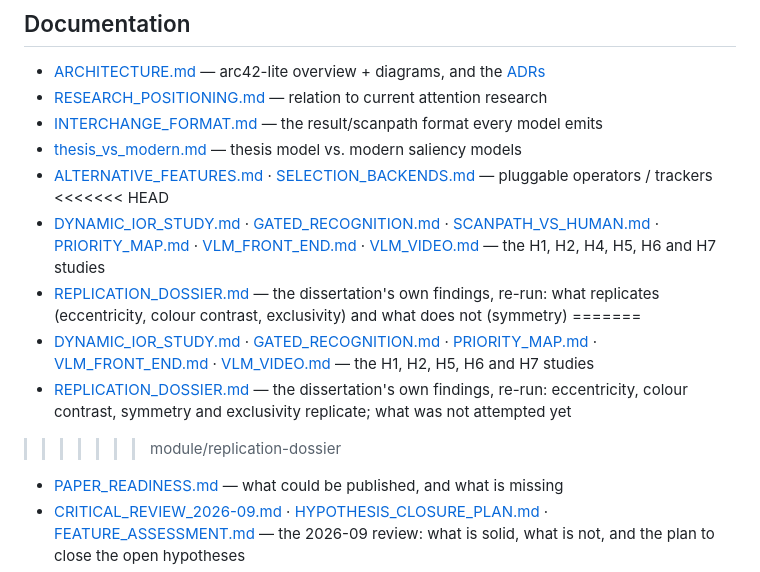
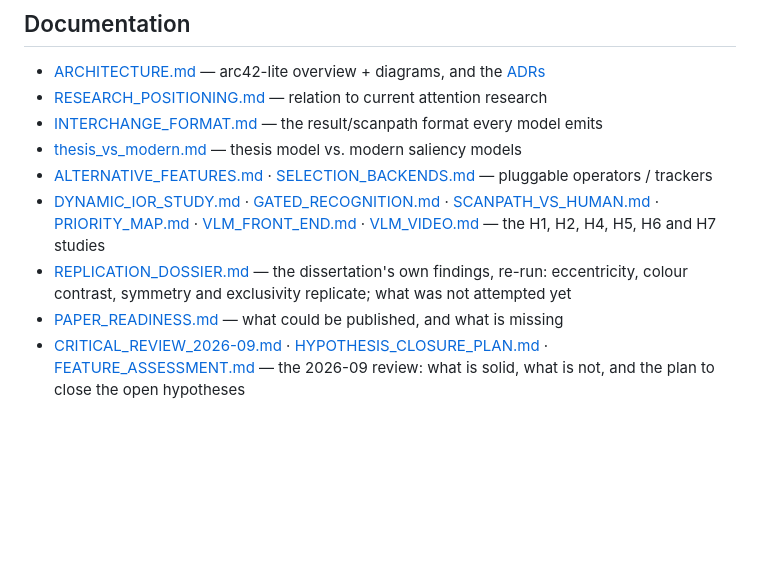
Before and after one commit to gerriet/visual-attention, a Markdown page: README.md, the part around the change. Rendered like a GitHub page; blank space fills up the shorter version.

Commit message:
README: resolve the merge markers left by the replication-dossier merge
Co-Authored-By: Claude Fable 5.1 <noreply@anthropic.com>
Claude-Session: https://claude.ai/code/session_01QTe5gEqgxfcCrGE5XzVLdo

```diff
--- a/README.md
+++ b/README.md
@@ -236,13 +236,8 @@ to check that everything still works.
 - [INTERCHANGE_FORMAT.md](docs/INTERCHANGE_FORMAT.md) — the result/scanpath format every model emits
 - [thesis_vs_modern.md](docs/thesis_vs_modern.md) — thesis model vs. modern saliency models
 - [ALTERNATIVE_FEATURES.md](docs/ALTERNATIVE_FEATURES.md) · [SELECTION_BACKENDS.md](docs/SELECTION_BACKENDS.md) — pluggable operators / trackers
-<<<<<<< HEAD
 - [DYNAMIC_IOR_STUDY.md](docs/DYNAMIC_IOR_STUDY.md) · [GATED_RECOGNITION.md](docs/GATED_RECOGNITION.md) · [SCANPATH_VS_HUMAN.md](docs/SCANPATH_VS_HUMAN.md) · [PRIORITY_MAP.md](docs/PRIORITY_MAP.md) · [VLM_FRONT_END.md](docs/VLM_FRONT_END.md) · [VLM_VIDEO.md](docs/VLM_VIDEO.md) — the H1, H2, H4, H5, H6 and H7 studies
-- [REPLICATION_DOSSIER.md](docs/replication/REPLICATION_DOSSIER.md) — the dissertation's own findings, re-run: what replicates (eccentricity, colour contrast, exclusivity) and what does not (symmetry)
-=======
-- [DYNAMIC_IOR_STUDY.md](docs/DYNAMIC_IOR_STUDY.md) · [GATED_RECOGNITION.md](docs/GATED_RECOGNITION.md) · [PRIORITY_MAP.md](docs/PRIORITY_MAP.md) · [VLM_FRONT_END.md](docs/VLM_FRONT_END.md) · [VLM_VIDEO.md](docs/VLM_VIDEO.md) — the H1, H2, H5, H6 and H7 studies
 - [REPLICATION_DOSSIER.md](docs/replication/REPLICATION_DOSSIER.md) — the dissertation's own findings, re-run: eccentricity, colour contrast, symmetry and exclusivity replicate; what was not attempted yet
->>>>>>> module/replication-dossier
 - [PAPER_READINESS.md](docs/PAPER_READINESS.md) — what could be published, and what is missing
 - [CRITICAL_REVIEW_2026-09.md](docs/CRITICAL_REVIEW_2026-09.md) · [HYPOTHESIS_CLOSURE_PLAN.md](docs/HYPOTHESIS_CLOSURE_PLAN.md) · [FEATURE_ASSESSMENT.md](docs/FEATURE_ASSESSMENT.md) — the 2026-09 review: what is solid, what is not, and the plan to close the open hypotheses
 - [PERFORMANCE.md](docs/PERFORMANCE.md) — timing and optimization notes
```
